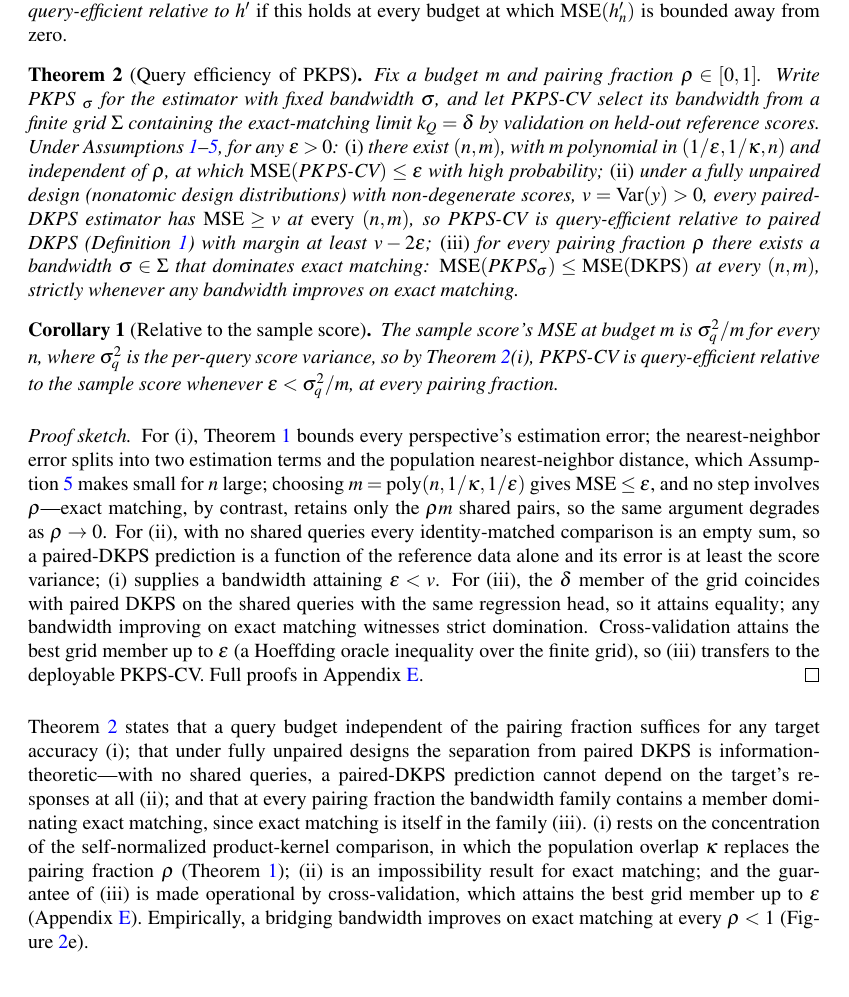
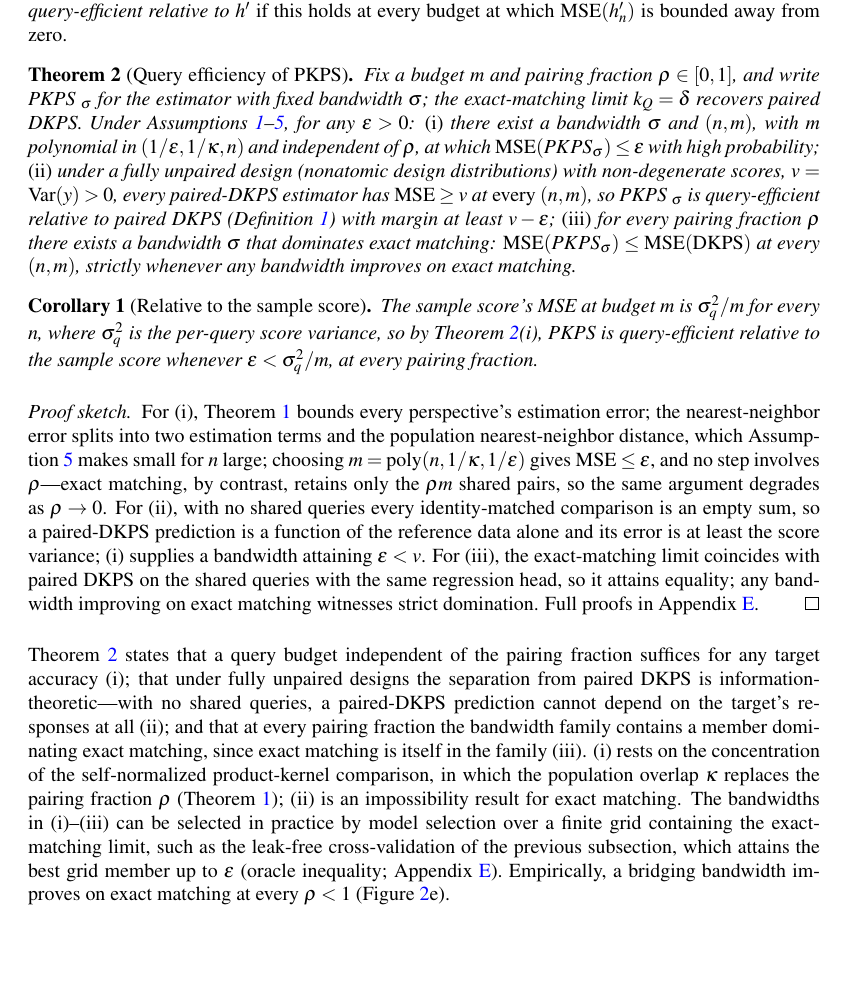
Before and after one commit to jataware/dkps, a LaTeX paper (paper/main.tex): part of page 6 of 20, cut so that both start at the same text, the shorter picture padded with empty space. Compiled offline with pdfLaTeX.

Commit message:
pkps paper: cross-validation removed from theorem 2 statement
The theorem now speaks only about fixed-bandwidth estimators PKPS_sigma:
(i) existence of a bandwidth and (n, m) with rho-independent budget;
(ii) margin v - epsilon vs paired DKPS; (iii) unchanged existence of a
dominating bandwidth. CV appears only as the operationalization sentence
after the theorem (model selection over a finite grid, oracle inequality
in the appendix) and in the method subsection where it belongs; the
appendix retains the deployable-estimator transfer.

Co-Authored-By: Claude Fable 5 <noreply@anthropic.com>
Claude-Session: https://claude.ai/code/session_019VkDoLFnBiHFuUR33BoaNY

```diff
--- a/paper/main.tex
+++ b/paper/main.tex
@@ -390,27 +390,26 @@ at every budget at which $\mathrm{MSE}(h'_n)$ is bounded away from zero.
 \end{definition}
 \begin{theorem}[Query efficiency of \PKPS]
 \label{thm:qeff}
-Fix a budget $m$ and pairing fraction $\rho\in[0,1]$. Write \PKPS$_\sigma$ for the
-estimator with fixed bandwidth $\sigma$, and let \PKPS-CV select its bandwidth from a
-finite grid $\Sigma$ containing the exact-matching limit $k_Q=\delta$ by validation on
-held-out reference scores. Under
+Fix a budget $m$ and pairing fraction $\rho\in[0,1]$, and write \PKPS$_\sigma$ for
+the estimator with fixed bandwidth $\sigma$; the exact-matching limit $k_Q=\delta$
+recovers paired DKPS. Under
 Assumptions~\ref{ass:bound}--\ref{ass:support}, for any $\epsilon>0$:
-\emph{(i)} there exist $(n,m)$, with $m$ polynomial in $(1/\epsilon,1/\kappa,n)$ and
-independent of $\rho$, at which $\mathrm{MSE}(\PKPS\text{-CV})\le\epsilon$ with high
-probability;
+\emph{(i)} there exist a bandwidth $\sigma$ and $(n,m)$, with $m$ polynomial in
+$(1/\epsilon,1/\kappa,n)$ and independent of $\rho$, at which
+$\mathrm{MSE}(\PKPS_\sigma)\le\epsilon$ with high probability;
 \emph{(ii)} under a fully unpaired design (nonatomic design distributions) with
 non-degenerate scores, $v=\mathrm{Var}(y)>0$, every paired-DKPS estimator has
-$\mathrm{MSE}\ge v$ at \emph{every} $(n,m)$, so \PKPS-CV is query-efficient relative
-to paired DKPS (Definition~\ref{def:qeff}) with margin at least $v-2\epsilon$;
-\emph{(iii)} for every pairing fraction $\rho$ there exists a bandwidth
-$\sigma\in\Sigma$ that dominates exact matching:
+$\mathrm{MSE}\ge v$ at \emph{every} $(n,m)$, so \PKPS$_\sigma$ is query-efficient
+relative to paired DKPS (Definition~\ref{def:qeff}) with margin at least $v-\epsilon$;
+\emph{(iii)} for every pairing fraction $\rho$ there exists a bandwidth $\sigma$
+that dominates exact matching:
 $\mathrm{MSE}(\PKPS_\sigma)\le\mathrm{MSE}(\mathrm{DKPS})$ at every $(n,m)$,
 strictly whenever any bandwidth improves on exact matching.
 \end{theorem}
 \begin{corollary}[Relative to the sample score]
 \label{cor:sample}
 The sample score's MSE at budget $m$ is $\sigma_q^2/m$ for every $n$, where
-$\sigma_q^2$ is the per-query score variance, so by Theorem~\ref{thm:qeff}(i), \PKPS-CV
+$\sigma_q^2$ is the per-query score variance, so by Theorem~\ref{thm:qeff}(i), \PKPS
 is query-efficient relative to the sample score
 whenever $\epsilon<\sigma_q^2/m$, at every pairing fraction.
 \end{corollary}
@@ -424,11 +423,9 @@ retains only the $\rho m$ shared pairs, so the same argument degrades as
 $\rho\to0$. For (ii), with no shared queries every identity-matched comparison is an
 empty sum, so a paired-DKPS prediction is a function of the reference data alone and its
 error is at least the score variance; (i) supplies a bandwidth attaining
-$\epsilon<v$. For (iii), the $\delta$ member of the grid coincides with paired DKPS
-on the shared queries with the same regression head, so it attains equality; any
-bandwidth improving on exact matching witnesses strict domination. Cross-validation
-attains the best grid member up to $\epsilon$ (a Hoeffding oracle inequality over the
-finite grid), so (iii) transfers to the deployable \PKPS-CV.
+$\epsilon<v$. For (iii), the exact-matching limit coincides with paired DKPS on the
+shared queries with the same regression head, so it attains equality; any bandwidth
+improving on exact matching witnesses strict domination.
 Full proofs in Appendix~\ref{app:proof}.
 \end{proof}
 Theorem~\ref{thm:qeff} states that a query budget independent of the pairing fraction
@@ -439,9 +436,11 @@ pairing fraction the bandwidth family contains a member dominating exact matchin
 since exact matching is itself in the family (iii). (i) rests on the concentration of
 the self-normalized product-kernel comparison, in which the population overlap
 $\kappa$ replaces the pairing fraction $\rho$ (Theorem~\ref{prop:conc}); (ii) is an
-impossibility result for exact matching; and the guarantee of (iii) is made
-operational by cross-validation, which attains the best grid member up to $\epsilon$
-(Appendix~\ref{app:proof}). Empirically, a bridging bandwidth improves on exact
+impossibility result for exact matching. The bandwidths in (i)--(iii) can be selected
+in practice by model selection over a finite grid containing the exact-matching
+limit, such as the leak-free cross-validation of the previous subsection, which
+attains the best grid member up to $\epsilon$ (oracle inequality;
+Appendix~\ref{app:proof}). Empirically, a bridging bandwidth improves on exact
 matching at every $\rho<1$ (Figure~\ref{fig:synthetic}e).
 
 \begin{figure}[t]
```
Also changed, not shown: paper/main.pdf.
